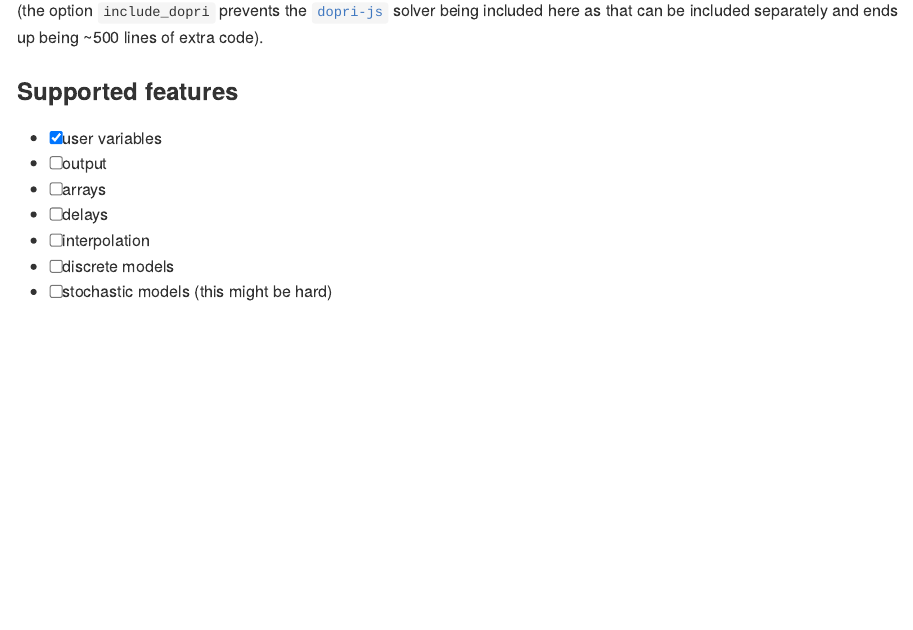
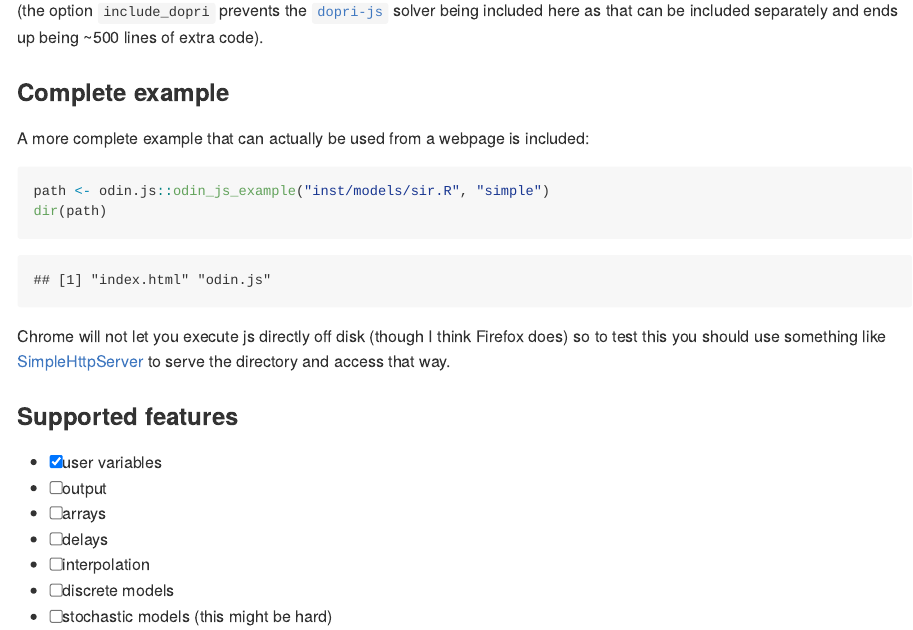
Before and after one commit to mrc-ide/odin.js, an R Markdown document (README.Rmd): the page in a window 1100 px wide, from 3290 px down before the commit and from 3350 px down after it, so that both start at the same text. The pictures show the output file README.md that the author committed with the source, drawn offline in the style of GitHub; long lines of code are wrapped; badge pictures from the web are left out.

Commit message:
Add more interesting model

````diff
--- a/README.Rmd
+++ b/README.Rmd
@@ -46,6 +46,17 @@
 
 (the option `include_dopri` prevents the [`dopri-js`](https://github.com/mrc-ide/dopri-js) solver being included here as that can be included separately and ends up being ~500 lines of extra code).
 
+### Complete example
+
+A more complete example that can actually be used from a webpage is included:
+
+```{r}
+path <- odin.js::odin_js_example("inst/models/sir.R", "simple")
+dir(path)
+```
+
+Chrome will not let you execute js directly off disk (though I think Firefox does) so to test this you should use something like [SimpleHttpServer](https://docs.python.org/2/library/simplehttpserver.html) to serve the directory and access that way.
+
 ### Supported features
 
 - [x] user variables
--- /dev/null
+++ b/inst/models/sir.R
@@ -0,0 +1,5 @@
+deriv(S) <- Births - b * S - beta * S * I / N + delta * R
+deriv(I) <- beta * S * I / N - (b + sigma) * I
+deriv(R) <- sigma * I - b * R - delta * R
+
+initial(S) <- N - I0
@@ -0,0 +10,2 @@
+b <- 1 / 75
+N <- 1e7
````
Also changed, not shown: README.md, inst/models/sir.R (8 more changed lines).
